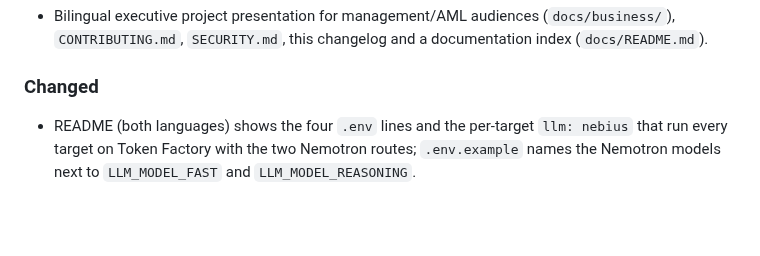
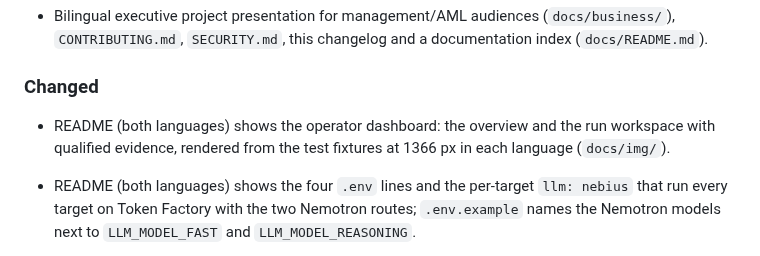
Before and after one commit to careb36/osint-orchestrator-oss, a Markdown page: CHANGELOG.md, the part around the change. GitHub-like rendering; blank space fills up the shorter version.

```diff
--- a/CHANGELOG.md
+++ b/CHANGELOG.md
@@ -146,6 +146,9 @@ from [SECURITY.md](SECURITY.md).
 
 ### Changed
 
+- README (both languages) shows the operator dashboard: the overview and the
+  run workspace with qualified evidence, rendered from the test fixtures at
+  1366 px in each language (`docs/img/`).
 - README (both languages) shows the four `.env` lines and the per-target
   `llm: nebius` that run every target on Token Factory with the two Nemotron
   routes; `.env.example` names the Nemotron models next to `LLM_MODEL_FAST`
```
Also changed, not shown: README.es.md (+4 -0 lines), README.md (+4 -0 lines), docs/img/dashboard-overview-en.png (added), docs/img/dashboard-overview-es.png (added), docs/img/dashboard-run-evidence-en.png (added), docs/img/dashboard-run-evidence-es.png (added).
